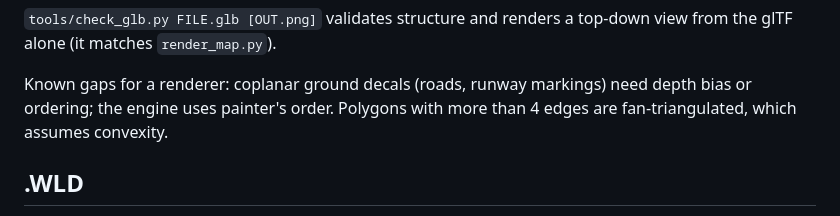
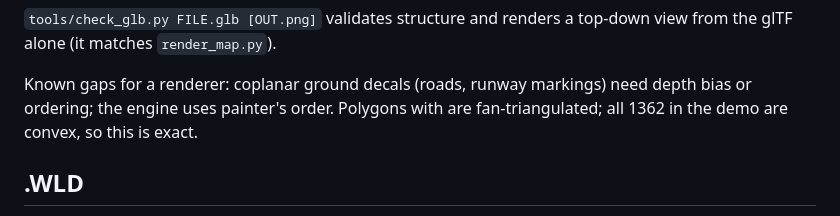
Before and after one commit to crinkelitehttps/f19-vibes, a Markdown page: docs/formats.md, the part around the change. GitHub-like rendering.

Commit message:
Note all polygons are convex
Co-Authored-By: Claude Opus 5.5 <noreply@anthropic.com>

```diff
--- a/docs/formats.md
+++ b/docs/formats.md
@@ -184,7 +184,7 @@ top-down view from the glTF alone (it matches `render_map.py`).
 
 Known gaps for a renderer: coplanar ground decals (roads, runway markings)
 need depth bias or ordering; the engine uses painter's order. Polygons with
-more than 4 edges are fan-triangulated, which assumes convexity.
+are fan-triangulated; all 1362 in the demo are convex, so this is exact.
 
 ## .WLD
 
```
